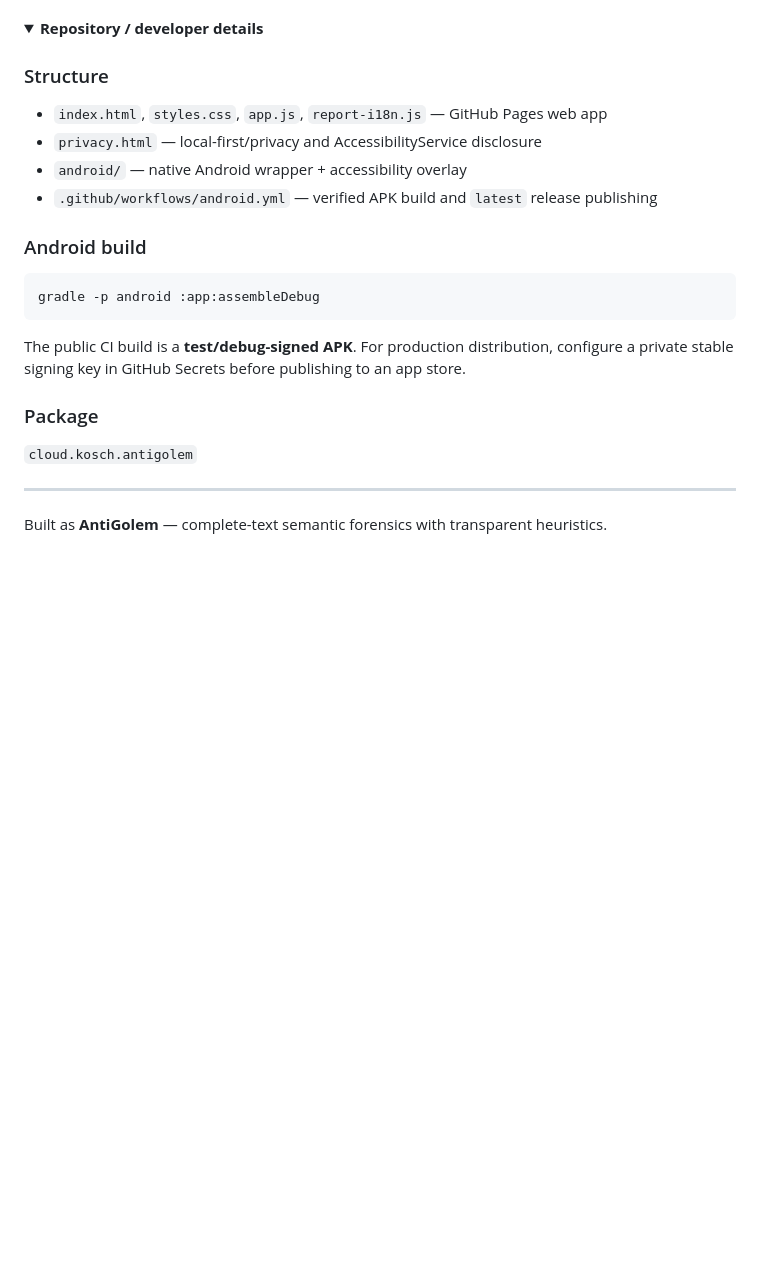
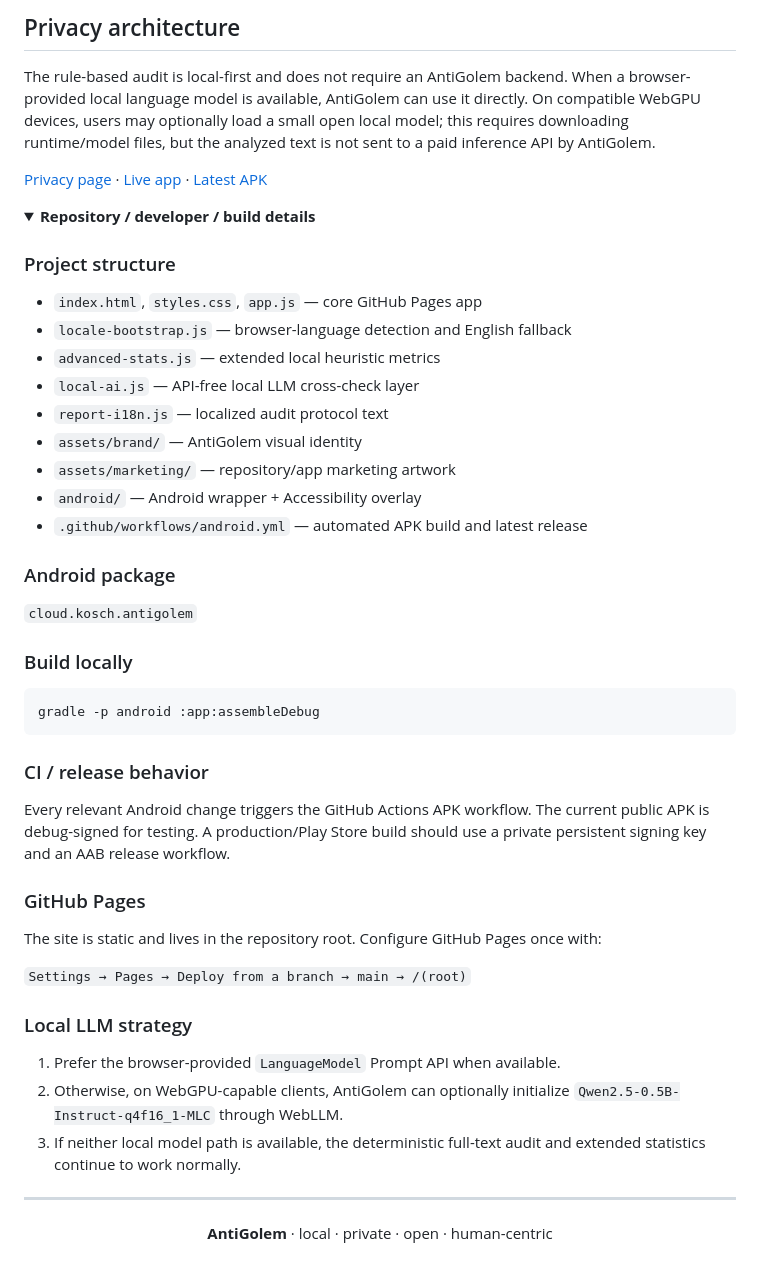
Before and after one commit to chekento/antigolem, a Markdown page: README.md, the part around one of its changes. Drawn GitHub-style; folded sections open; blank space fills up the shorter version.

````diff
--- a/README.md
+++ b/README.md
@@ -40,28 +60,52 @@ The web app is already stored directly in the repository root and includes `.noj
+## Privacy architecture
+
+The rule-based audit is local-first and does not require an AntiGolem backend. When a browser-provided local language model is available, AntiGolem can use it directly. On compatible WebGPU devices, users may optionally load a small open local model; this requires downloading runtime/model files, but the analyzed text is not sent to a paid inference API by AntiGolem.
+
+[Privacy page](./privacy.html) · [Live app](https://chekento.github.io/antigolem/) · [Latest APK](https://github.com/chekento/antigolem/releases/latest/download/AntiGolem.apk)
 
 <details>
-<summary><strong>Repository / developer details</strong></summary>
+<summary><strong>Repository / developer / build details</strong></summary>
 
-### Structure
+### Project structure
 
-- `index.html`, `styles.css`, `app.js`, `report-i18n.js` — GitHub Pages web app
-- `privacy.html` — local-first/privacy and AccessibilityService disclosure
-- `android/` — native Android wrapper + accessibility overlay
-- `.github/workflows/android.yml` — verified APK build and `latest` release publishing
+- `index.html`, `styles.css`, `app.js` — core GitHub Pages app
+- `locale-bootstrap.js` — browser-language detection and English fallback
+- `advanced-stats.js` — extended local heuristic metrics
+- `local-ai.js` — API-free local LLM cross-check layer
+- `report-i18n.js` — localized audit protocol text
+- `assets/brand/` — AntiGolem visual identity
+- `assets/marketing/` — repository/app marketing artwork
+- `android/` — Android wrapper + Accessibility overlay
+- `.github/workflows/android.yml` — automated APK build and latest release
 
-### Android build
+### Android package
+
+`cloud.kosch.antigolem`
+
+### Build locally
 
 ```bash
 gradle -p android :app:assembleDebug
 ```
 
-The public CI build is a **test/debug-signed APK**. For production distribution, configure a private stable signing key in GitHub Secrets before publishing to an app store.
+### CI / release behavior
 
-### Package
+Every relevant Android change triggers the GitHub Actions APK workflow. The current public APK is debug-signed for testing. A production/Play Store build should use a private persistent signing key and an AAB release workflow.
 
-`cloud.kosch.antigolem`
+### GitHub Pages
+
+The site is static and lives in the repository root. Configure GitHub Pages once with:
+
+`Settings → Pages → Deploy from a branch → main → /(root)`
+
+### Local LLM strategy
+
+1. Prefer the browser-provided `LanguageModel` Prompt API when available.
+2. Otherwise, on WebGPU-capable clients, AntiGolem can optionally initialize `Qwen2.5-0.5B-Instruct-q4f16_1-MLC` through WebLLM.
+3. If neither local model path is available, the deterministic full-text audit and extended statistics continue to work normally.
 
 </details>
 
 ---
 
-Built as **AntiGolem** — complete-text semantic forensics with transparent heuristics.
+<p align="center"><b>AntiGolem</b> · local · private · open · human-centric</p>
````
Also changed, not shown: other parts of README.md (+45 -25 lines).
